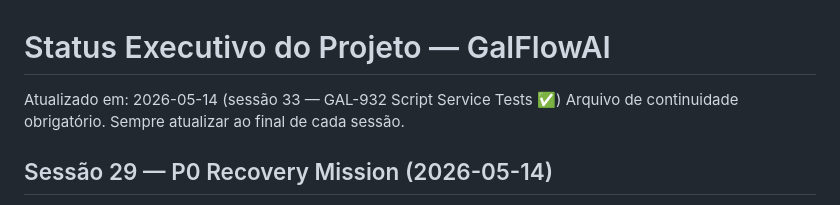
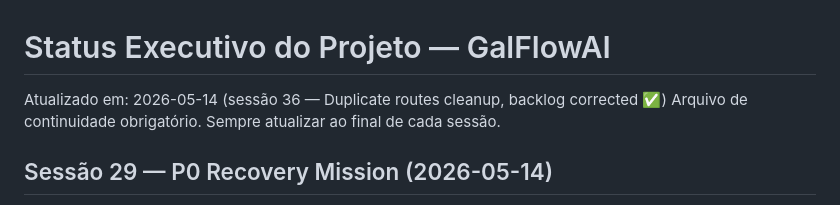
Before and after one commit to rickchiod-hash/galFlowAI, a Markdown page: docs/project-control/00_STATUS_EXECUTIVO.md, the part around the change. Rendered like a GitHub page.

```diff
--- a/docs/project-control/00_STATUS_EXECUTIVO.md
+++ b/docs/project-control/00_STATUS_EXECUTIVO.md
@@ -1,6 +1,6 @@
 # Status Executivo do Projeto — GalFlowAI
 
-Atualizado em: 2026-05-14 (sessão 33 — GAL-932 Script Service Tests ✅)
+Atualizado em: 2026-05-14 (sessão 36 — Duplicate routes cleanup, backlog corrected ✅)
 Arquivo de continuidade obrigatório. Sempre atualizar ao final de cada sessão.
 
 ## Sessão 29 — P0 Recovery Mission (2026-05-14)
```
Also changed, not shown: docs/project-control/10_DAILY_LOG.md (+32 -0 lines).
